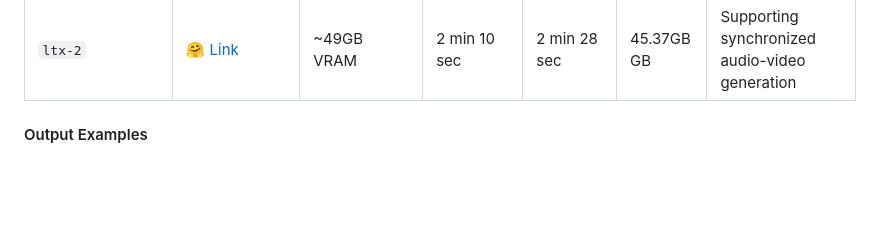
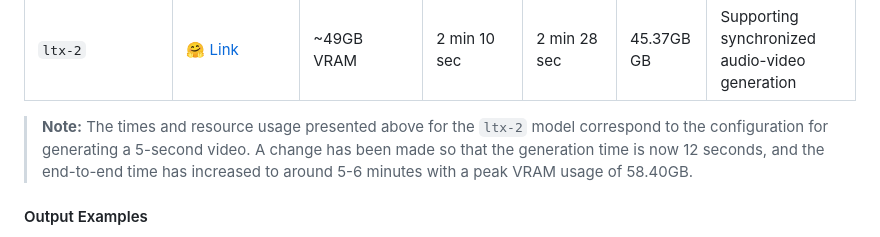
Before and after one commit to Aquiles-ai/aquiles-image-docs, a Markdown page: docs/models.md, the part around the change. Drawn GitHub-style; blank space fills up the shorter version.

Commit message:
Update info

```diff
--- a/docs/models.md
+++ b/docs/models.md
@@ -103,6 +103,8 @@ Models that generate videos from text prompts via the `/videos` endpoint:
 | `hunyuanVideo-1.5-720p` | [🤗 Link](https://huggingface.co/Aquiles-ai/HunyuanVideo-1.5-720p) | ~57GB VRAM | 25 min 53 sec | 26 min 48 sec | 56.56 GB | 720p resolution, 50 steps |
 | `hunyuanVideo-1.5-720p-fp8` | [🤗 Link](https://huggingface.co/Aquiles-ai/HunyuanVideo-1.5-720p-fp8) | ~49GB VRAM | 25 min 50 sec | 26 min 45 sec | 48.98 GB | 720p FP8 quantized, 50 steps |
 | `ltx-2` | [🤗 Link](https://huggingface.co/Lightricks/LTX-2) | ~49GB VRAM | 2 min 10 sec | 2 min 28 sec | 45.37GB GB | Supporting synchronized audio-video generation |
+
+> **Note:** The times and resource usage presented above for the `ltx-2` model correspond to the configuration for generating a 5-second video. A change has been made so that the generation time is now 12 seconds, and the end-to-end time has increased to around 5-6 minutes with a peak VRAM usage of 58.40GB.
 
 #### Output Examples
 
```
